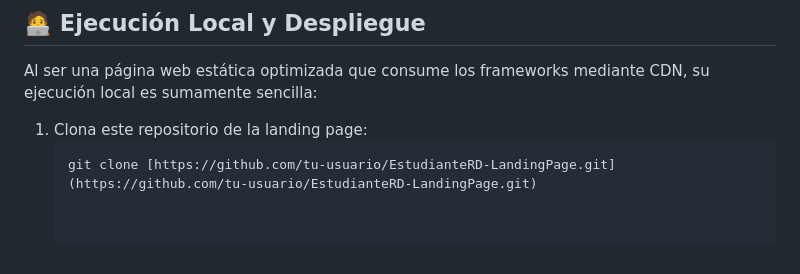
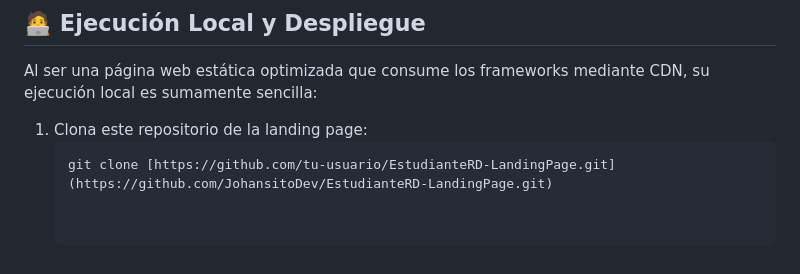
Before and after one commit to JohansitoDev/EstudianteRD, a Markdown page: README.md, the part around the change. Drawn GitHub-style.

````diff
--- a/README.md
+++ b/README.md
@@ -35,4 +35,4 @@ Al ser una página web estática optimizada que consume los frameworks mediante
 
 1. Clona este repositorio de la landing page:
    ```bash
-   git clone [https://github.com/tu-usuario/EstudianteRD-LandingPage.git](https://github.com/tu-usuario/EstudianteRD-LandingPage.git)
+   git clone [https://github.com/tu-usuario/EstudianteRD-LandingPage.git](https://github.com/JohansitoDev/EstudianteRD-LandingPage.git)
````
